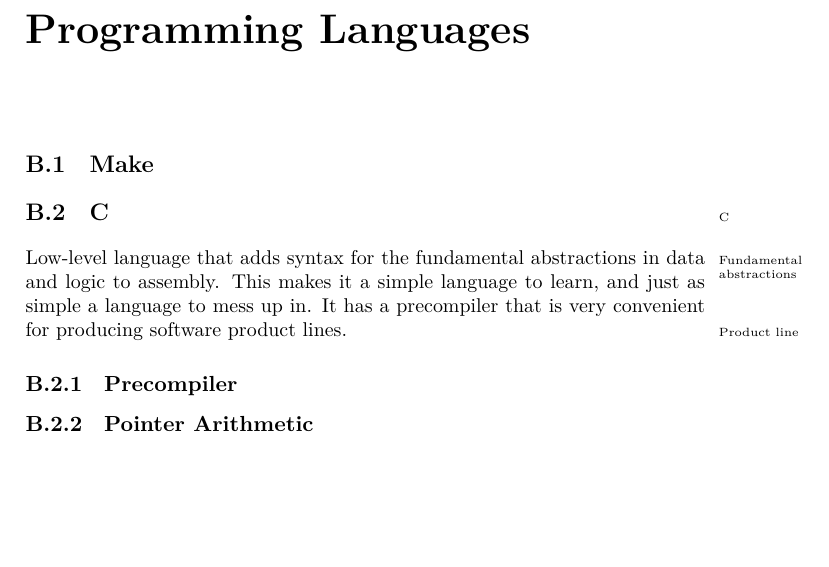
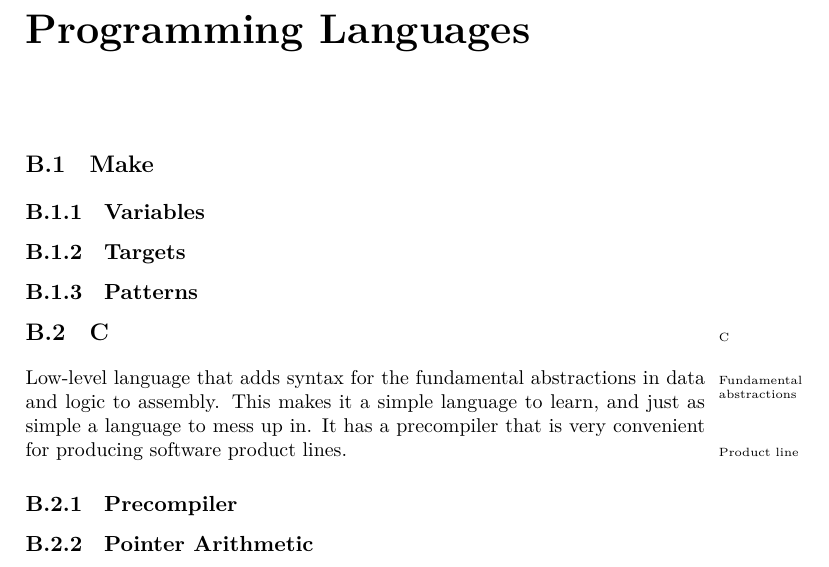
Before and after one commit to aslakjohansen/report-writing, a LaTeX thesis (doc/report-writing.tex, which reads doc/lang/make.tex): part of page 61 of 80, cut so that both start at the same text, the shorter picture padded with empty space. Compiled offline with XeLaTeX.

Commit message:
Added some structure to the make section

```diff
--- a/doc/lang/make.tex
+++ b/doc/lang/make.tex
@@ -1 +1,7 @@
 \section{Make}
+
+\subsection{Variables}
+
+\subsection{Targets}
+
+\subsection{Patterns}
```
